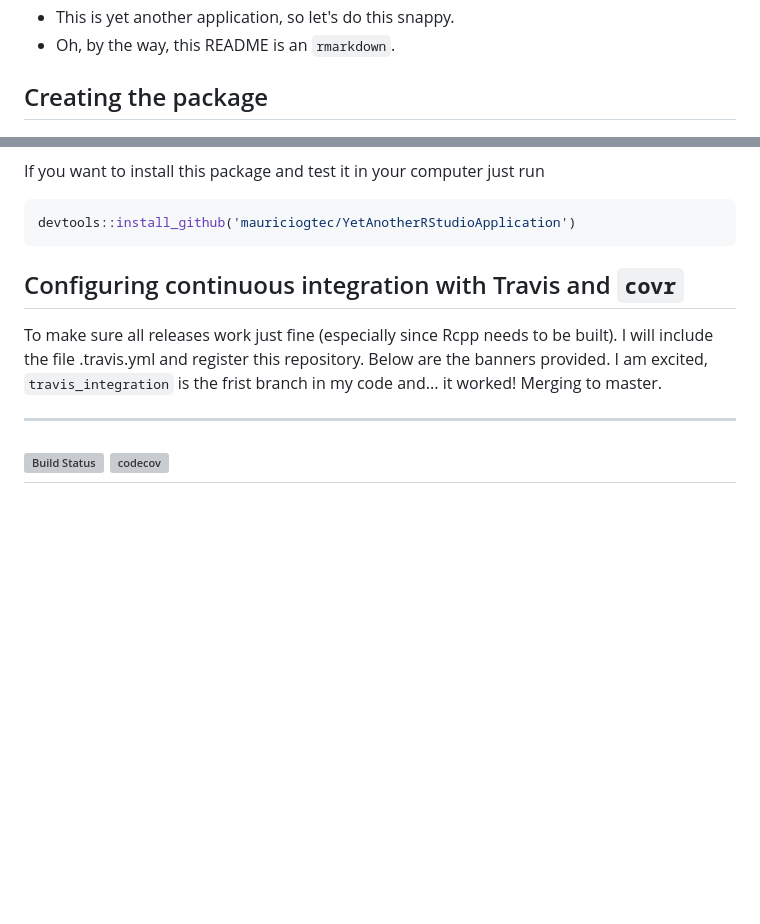
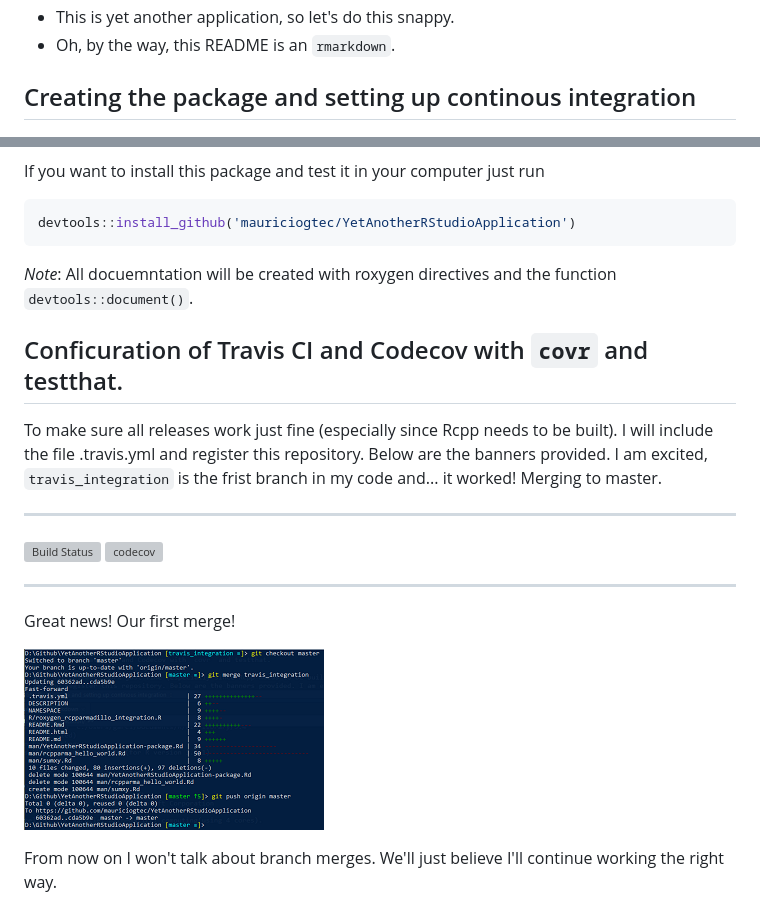
Before and after one commit to mauriciogtec/YetAnotherRStudioApplication, a Markdown page: README.md, 2 parts joined by grey strips. Drawn GitHub-style; pictures changed too: Images/continuous_integration.png (added); blank space fills up the shorter version; grey boxes are pictures that could not be loaded.

Commit message:
branch merged image

````diff
--- a/README.md
+++ b/README.md
@@ -21,7 +21,7 @@ I have a few ideas!
 * This is yet another application, so let's do this snappy.
 * Oh, by the way, this README is an `rmarkdown`.
 
-## Creating the package
+## Creating the package and setting up continous integration
 
 ![](Images/creating_package.png)
 
@@ -31,7 +31,9 @@ If you want to install this package and test it in your computer just run
 devtools::install_github('mauriciogtec/YetAnotherRStudioApplication')
 ```
 
-## Configuring continuous integration with Travis and `covr`
+*Note*: All docuemntation will be created with roxygen directives and the function `devtools::document()`.
+
+## Conficuration of Travis CI and Codecov with `covr` and testthat.
 
 To make sure all releases work just fine (especially since Rcpp needs to be built). I will include the file .travis.yml and register this repository. Below are the banners provided. I am excited, `travis_integration` is the frist branch in my code and... it worked! Merging to master.
 
@@ -41 +45,7 @@ To make sure all releases work just fine (especially since Rcpp needs to be buil
 ---
+
+Great news! Our first merge!
+
+![](Images/continuous_integration.png)
+
+From now on I won't talk about branch merges. We'll just believe I'll continue working the right way.
````
Also changed, not shown: other parts of README.md (+4 -2 lines), 2 other files.
